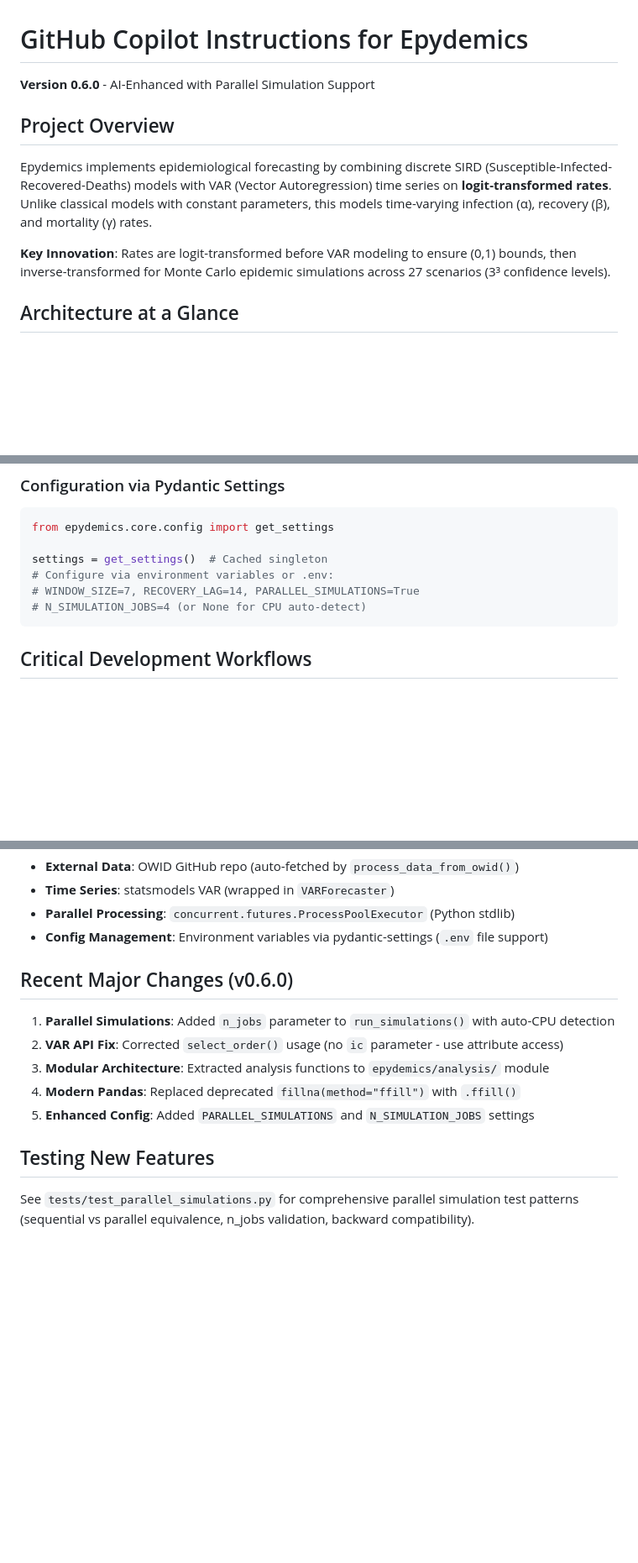
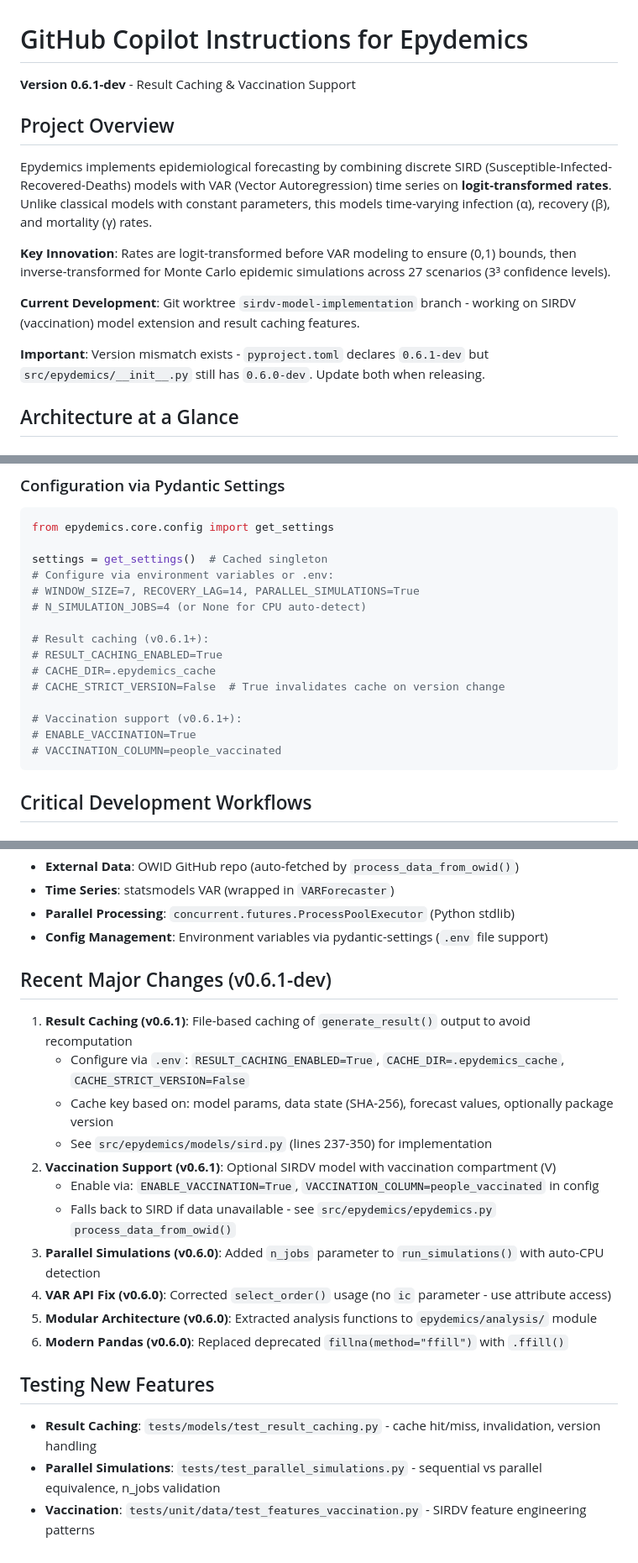
Before and after one commit to julihocc/epydemics, a Markdown page: .github/copilot-instructions.md, 3 parts joined by grey strips. Shown at 84% size. GitHub-like rendering; blank space fills up the shorter version.

Commit message:
Documents result caching and vaccination model features
Updates project documentation to describe new file-based result caching and vaccination extension in the SIRDV model. Details configuration variables, outlines recent architectural changes, and clarifies versioning procedures to support adoption and maintain consistency.

````diff
--- a/.github/copilot-instructions.md
+++ b/.github/copilot-instructions.md
@@ -1,11 +1,15 @@
 # GitHub Copilot Instructions for Epydemics
 
-**Version 0.6.0** - AI-Enhanced with Parallel Simulation Support
+**Version 0.6.1-dev** - Result Caching & Vaccination Support
 
 ## Project Overview
 Epydemics implements epidemiological forecasting by combining discrete SIRD (Susceptible-Infected-Recovered-Deaths) models with VAR (Vector Autoregression) time series on **logit-transformed rates**. Unlike classical models with constant parameters, this models time-varying infection (α), recovery (β), and mortality (γ) rates.
 
 **Key Innovation**: Rates are logit-transformed before VAR modeling to ensure (0,1) bounds, then inverse-transformed for Monte Carlo epidemic simulations across 27 scenarios (3³ confidence levels).
+
+**Current Development**: Git worktree `sirdv-model-implementation` branch - working on SIRDV (vaccination) model extension and result caching features.
+
+**Important**: Version mismatch exists - `pyproject.toml` declares `0.6.1-dev` but `src/epydemics/__init__.py` still has `0.6.0-dev`. Update both when releasing.
 
 ## Architecture at a Glance
 
@@ -91,6 +95,15 @@ settings = get_settings()  # Cached singleton
 # Configure via environment variables or .env:
 # WINDOW_SIZE=7, RECOVERY_LAG=14, PARALLEL_SIMULATIONS=True
 # N_SIMULATION_JOBS=4 (or None for CPU auto-detect)
+
+# Result caching (v0.6.1+):
+# RESULT_CACHING_ENABLED=True
+# CACHE_DIR=.epydemics_cache
+# CACHE_STRICT_VERSION=False  # True invalidates cache on version change
+
+# Vaccination support (v0.6.1+):
+# ENABLE_VACCINATION=True
+# VACCINATION_COLUMN=people_vaccinated
 ```
 
 ## Critical Development Workflows
@@ -239,13 +252,21 @@ def forecast(self, steps: int) -> None:
 - **Parallel Processing**: `concurrent.futures.ProcessPoolExecutor` (Python stdlib)
 - **Config Management**: Environment variables via pydantic-settings (`.env` file support)
 
-## Recent Major Changes (v0.6.0)
+## Recent Major Changes (v0.6.1-dev)
 
-1. **Parallel Simulations**: Added `n_jobs` parameter to `run_simulations()` with auto-CPU detection
-2. **VAR API Fix**: Corrected `select_order()` usage (no `ic` parameter - use attribute access)
-3. **Modular Architecture**: Extracted analysis functions to `epydemics/analysis/` module
-4. **Modern Pandas**: Replaced deprecated `fillna(method="ffill")` with `.ffill()`
-5. **Enhanced Config**: Added `PARALLEL_SIMULATIONS` and `N_SIMULATION_JOBS` settings
+1. **Result Caching (v0.6.1)**: File-based caching of `generate_result()` output to avoid recomputation
+   - Configure via `.env`: `RESULT_CACHING_ENABLED=True`, `CACHE_DIR=.epydemics_cache`, `CACHE_STRICT_VERSION=False`
+   - Cache key based on: model params, data state (SHA-256), forecast values, optionally package version
+   - See `src/epydemics/models/sird.py` (lines 237-350) for implementation
+2. **Vaccination Support (v0.6.1)**: Optional SIRDV model with vaccination compartment (V)
+   - Enable via: `ENABLE_VACCINATION=True`, `VACCINATION_COLUMN=people_vaccinated` in config
+   - Falls back to SIRD if data unavailable - see `src/epydemics/epydemics.py` `process_data_from_owid()`
+3. **Parallel Simulations (v0.6.0)**: Added `n_jobs` parameter to `run_simulations()` with auto-CPU detection
+4. **VAR API Fix (v0.6.0)**: Corrected `select_order()` usage (no `ic` parameter - use attribute access)
+5. **Modular Architecture (v0.6.0)**: Extracted analysis functions to `epydemics/analysis/` module
+6. **Modern Pandas (v0.6.0)**: Replaced deprecated `fillna(method="ffill")` with `.ffill()`
 
 ## Testing New Features
-See `tests/test_parallel_simulations.py` for comprehensive parallel simulation test patterns (sequential vs parallel equivalence, n_jobs validation, backward compatibility).
+- **Result Caching**: `tests/models/test_result_caching.py` - cache hit/miss, invalidation, version handling
+- **Parallel Simulations**: `tests/test_parallel_simulations.py` - sequential vs parallel equivalence, n_jobs validation
+- **Vaccination**: `tests/unit/data/test_features_vaccination.py` - SIRDV feature engineering patterns
````
